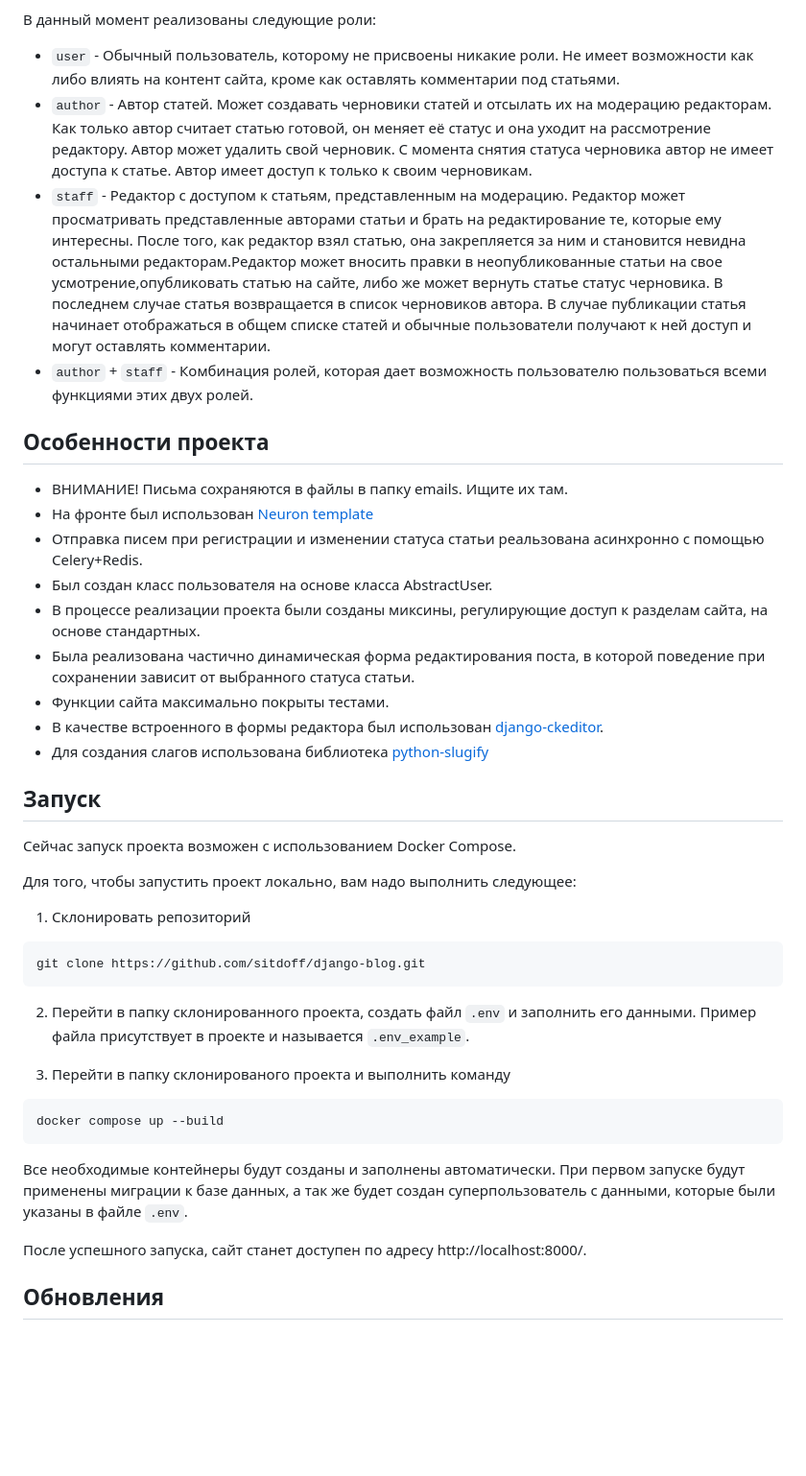
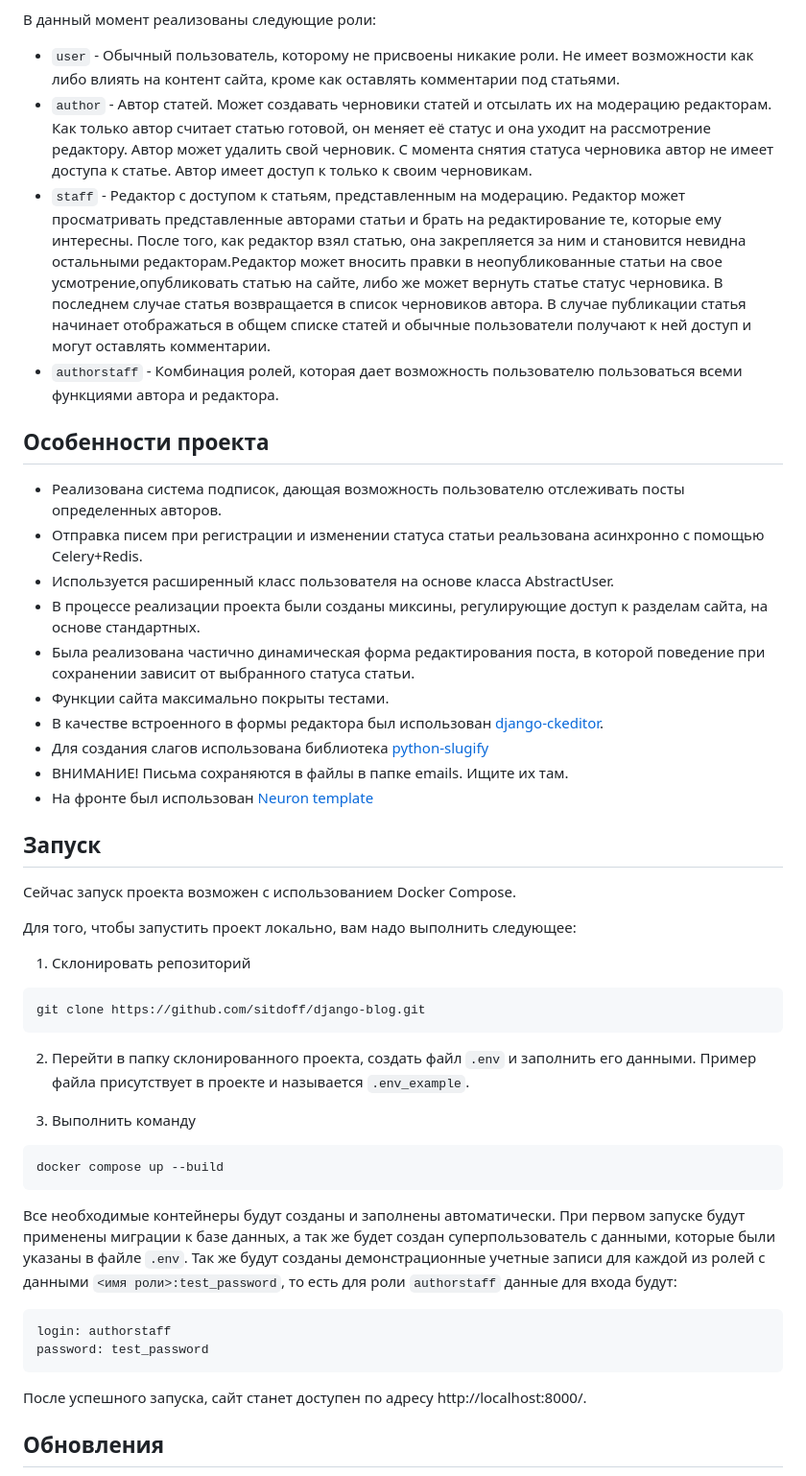
Before and after one commit to sitdoff/django-blog, a Markdown page: README.md, the part around the change. Shown: that part at 96% size. GitHub-like rendering; blank space fills up the shorter version.

````diff
--- a/README.md
+++ b/README.md
@@ -11,25 +11,27 @@
 
 -   `user` - Обычный пользователь, которому не присвоены никакие роли. Не имеет возможности как либо влиять на контент сайта, кроме как оставлять комментарии под статьями.
 -   `author` - Автор статей. Может создавать черновики статей и отсылать их на модерацию редакторам. Как только автор считает статью готовой, он меняет её статус
-    и она уходит на рассмотрение редактору. Автор может удалить свой черновик. С момента снятия статуса черновика автор не имеет доступа к статье. Автор имеет доступ к только к своим черновикам.
+    и она уходит на рассмотрение редактору. Автор может удалить свой черновик. С момента снятия статуса черновика автор не имеет доступа к статье. Автор имеет доступ
+    к только к своим черновикам.
 -   `staff` - Редактор с доступом к статьям, представленным на модерацию. Редактор может просматривать представленные авторами статьи и брать на редактирование те,
     которые ему интересны. После того, как редактор взял статью, она закрепляется за ним и становится невидна остальными редакторам.Редактор может вносить правки
     в неопубликованные статьи на свое усмотрение,опубликовать статью на сайте, либо же может вернуть статье статус черновика. В последнем случае статья возвращается
     в список черновиков автора. В случае публикации статья начинает отображаться в общем списке статей и обычные пользователи получают к ней доступ и могут оставлять
     комментарии.
--   `author` + `staff` - Комбинация ролей, которая дает возможность пользователю пользоваться всеми функциями этих двух ролей.
+-   `authorstaff` - Комбинация ролей, которая дает возможность пользователю пользоваться всеми функциями автора и редактора.
 
 ## Особенности проекта
 
--   ВНИМАНИЕ! Письма сохраняются в файлы в папку emails. Ищите их там.
--   На фронте был использован [Neuron template](https://www.tooplate.com/view/2085-neuron)
+-   Реализована система подписок, дающая возможность пользователю отслеживать посты определенных авторов.
 -   Отправка писем при регистрации и изменении статуса статьи реальзована асинхронно с помощью Celery+Redis.
--   Был создан класс пользователя на основе класса AbstractUser.
+-   Используется расширенный класс пользователя на основе класса AbstractUser.
 -   В процессе реализации проекта были созданы миксины, регулирующие доступ к разделам сайта, на основе стандартных.
 -   Была реализована частично динамическая форма редактирования поста, в которой поведение при сохранении зависит от выбранного статуса статьи.
 -   Функции сайта максимально покрыты тестами.
 -   В качестве встроенного в формы редактора был использован [django-ckeditor](https://github.com/django-ckeditor).
 -   Для создания слагов использована библиотека [python-slugify](https://pypi.org/project/python-slugify/)
+-   ВНИМАНИЕ! Письма сохраняются в файлы в папке emails. Ищите их там.
+-   На фронте был использован [Neuron template](https://www.tooplate.com/view/2085-neuron)
 
 ## Запуск
 
@@ -45,14 +47,20 @@ git clone https://github.com/sitdoff/django-blog.git
 
 2. Перейти в папку склонированного проекта, создать файл `.env` и заполнить его данными. Пример файла присутствует в проекте и называется `.env_example`.
 
-3. Перейти в папку склонированого проекта и выполнить команду
+3. Выполнить команду
 
 ```bash
 docker compose up --build
 ```
 
 Все необходимые контейнеры будут созданы и заполнены автоматически. При первом запуске будут применены миграции к базе данных, а так же будет создан суперпользователь
-с данными, которые были указаны в файле `.env`.
+с данными, которые были указаны в файле `.env`. Так же будут созданы демонстрационные учетные записи для каждой из ролей с данными `<имя роли>:test_password`, то есть
+для роли `authorstaff` данные для входа будут:
+
+```
+login: authorstaff
+password: test_password
+```
 
 После успешного запуска, сайт станет доступен по адресу http://localhost:8000/.
 
````
